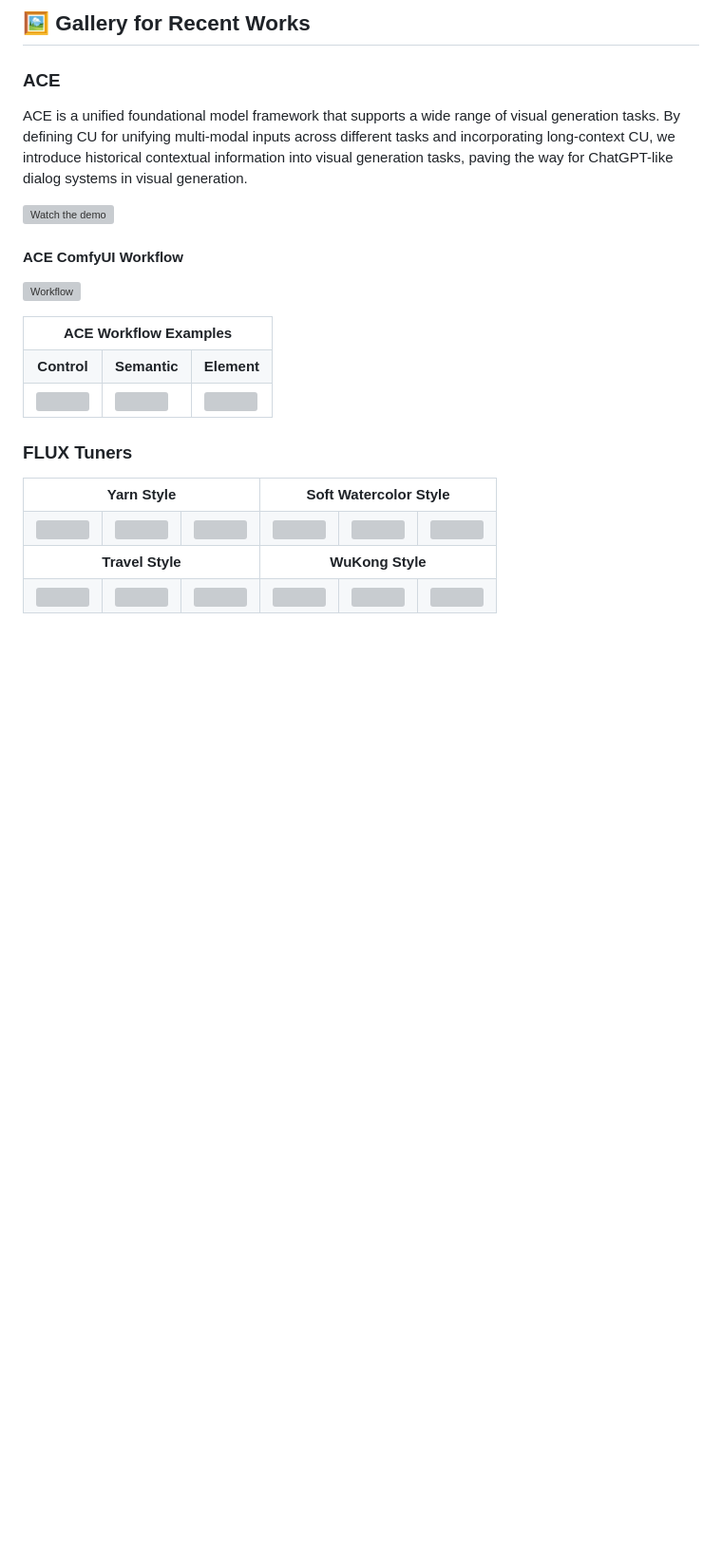
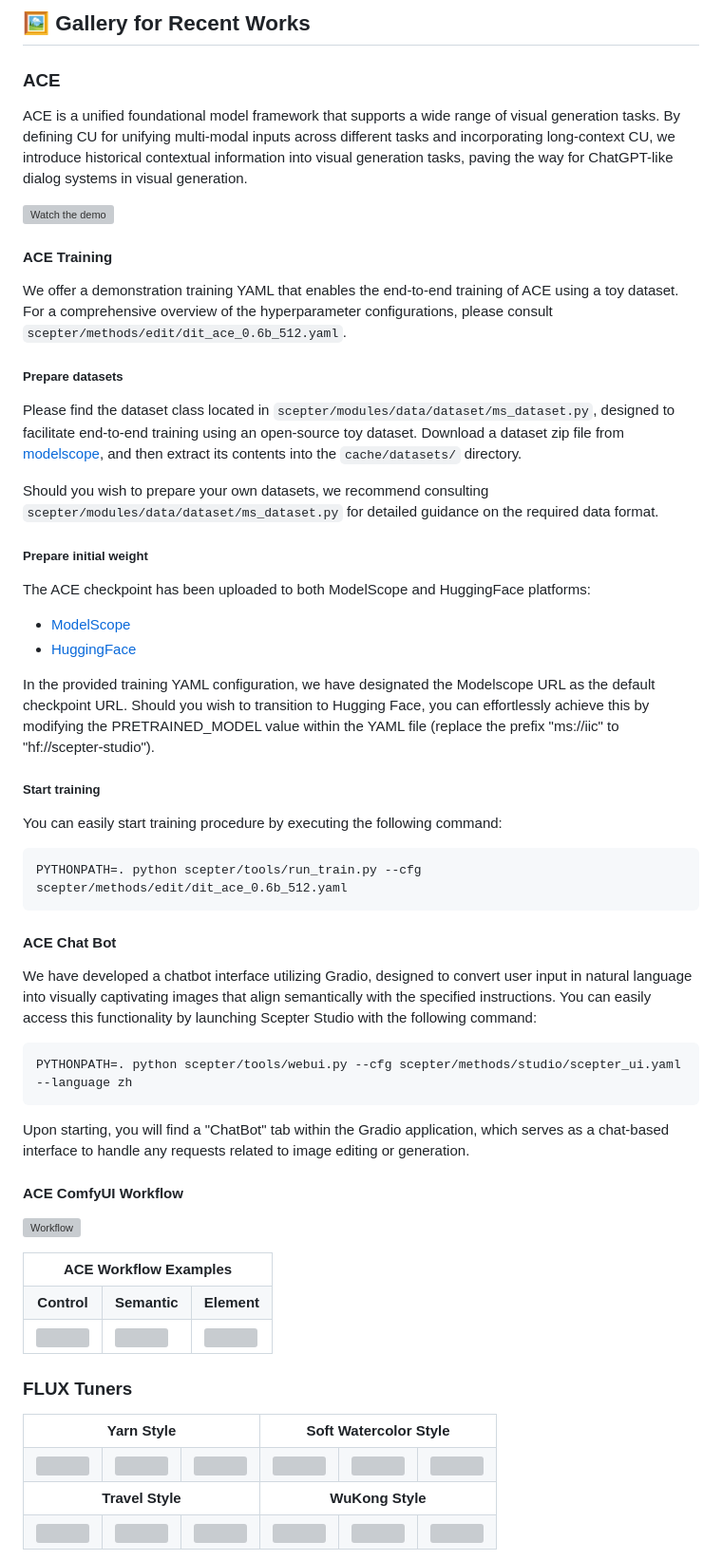
Before and after one commit to modelscope/scepter, a Markdown page: readme.md, the part around the change. Shown: that part at 95% size. GitHub-like rendering; blank space fills up the shorter version; grey boxes are pictures that could not be loaded.

````diff
--- a/readme.md
+++ b/readme.md
@@ -39,6 +39,41 @@ SCEPTER offers 3 core components:
 ACE is a unified foundational model framework that supports a wide range of visual generation tasks. By defining CU for unifying multi-modal inputs across different tasks and incorporating long-context CU, we introduce historical contextual information into visual generation tasks, paving the way for ChatGPT-like dialog systems in visual generation.
 
 [![Watch the demo](https://ali-vilab.github.io/ace-page/static/images/tasks.png)](https://ali-vilab.github.io/ace-page/)
+
+#### ACE Training
+
+We offer a demonstration training YAML that enables the end-to-end training of ACE using a toy dataset. For a comprehensive overview of the hyperparameter configurations, please consult `scepter/methods/edit/dit_ace_0.6b_512.yaml`.
+
+##### Prepare datasets
+
+Please find the dataset class located in `scepter/modules/data/dataset/ms_dataset.py`,
+designed to facilitate end-to-end training using an open-source toy dataset.
+Download a dataset zip file from [modelscope](https://www.modelscope.cn/models/iic/scepter/resolve/master/datasets/hed_pair.zip), and then extract its contents into the `cache/datasets/` directory.
+
+Should you wish to prepare your own datasets, we recommend consulting `scepter/modules/data/dataset/ms_dataset.py` for detailed guidance on the required data format.
+
+##### Prepare initial weight
+The ACE checkpoint has been uploaded to both ModelScope and HuggingFace platforms:
+* [ModelScope](https://www.modelscope.cn/models/iic/ACE-0.6B-512px)
+* [HuggingFace](https://huggingface.co/scepter-studio/ACE-0.6B-512px)
+
+In the provided training YAML configuration, we have designated the Modelscope URL as the default checkpoint URL. Should you wish to transition to Hugging Face, you can effortlessly achieve this by modifying the PRETRAINED_MODEL value within the YAML file (replace the prefix "ms://iic" to "hf://scepter-studio").
+
+
+##### Start training
+
+You can easily start training procedure by executing the following command:
+```bash
+PYTHONPATH=. python scepter/tools/run_train.py --cfg scepter/methods/edit/dit_ace_0.6b_512.yaml
+```
+
+#### ACE Chat Bot
+
+We have developed a chatbot interface utilizing Gradio, designed to convert user input in natural language into visually captivating images that align semantically with the specified instructions. You can easily access this functionality by launching Scepter Studio with the following command:
+```bash
+PYTHONPATH=. python scepter/tools/webui.py --cfg scepter/methods/studio/scepter_ui.yaml --language zh
+```
+Upon starting, you will find a "ChatBot" tab within the Gradio application, which serves as a chat-based interface to handle any requests related to image editing or generation.
 
 #### ACE ComfyUI Workflow
 
````
